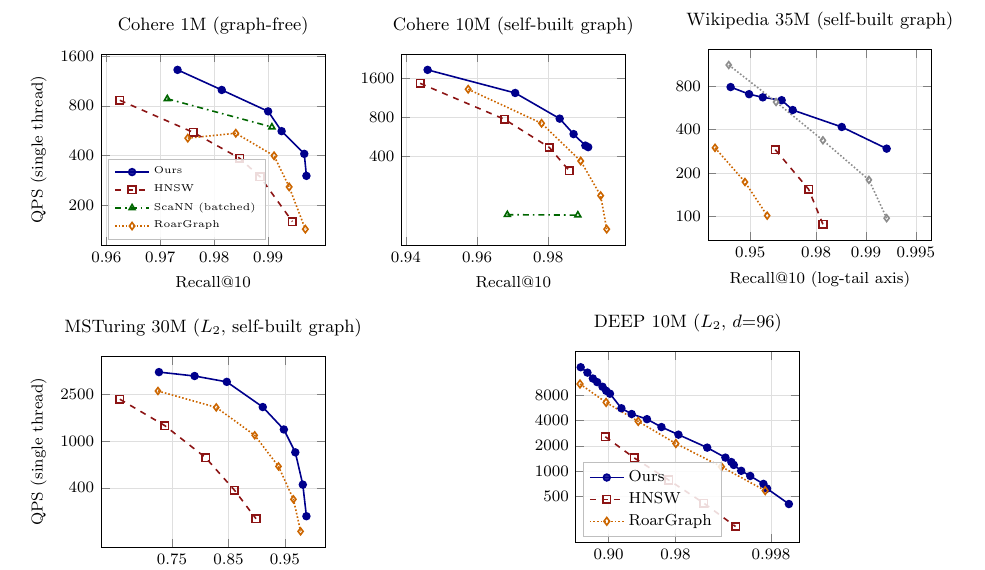
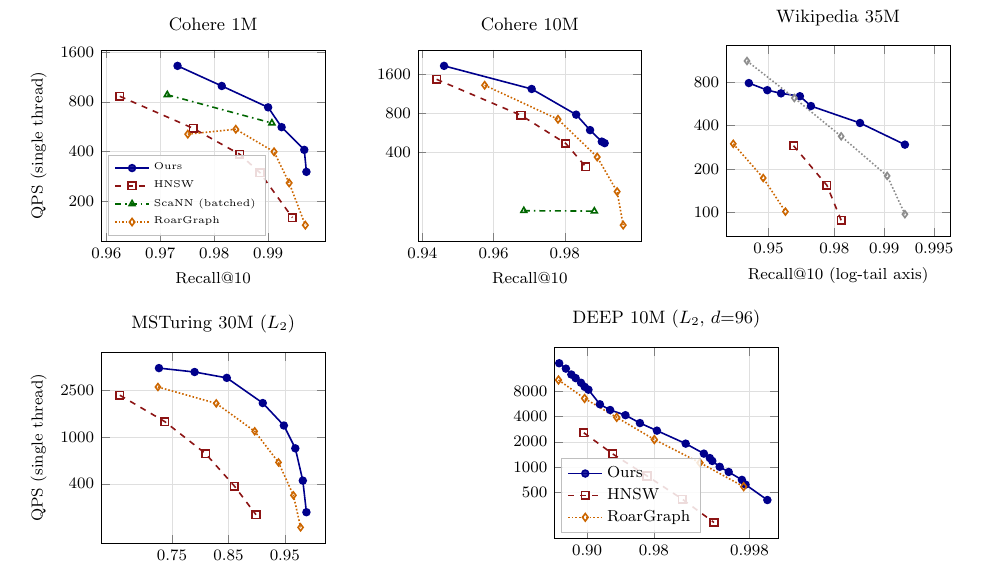
Before and after one commit to thomasahle/genbo, a LaTeX paper (paper_ood.tex): part of page 24 of 30, cut so that both start at the same text. Compiled offline with pdfLaTeX.

Commit message:
Simplify frontier panel titles

```diff
--- a/paper_ood.tex
+++ b/paper_ood.tex
@@ -2044,7 +2044,7 @@ Table~\ref{tab:ablation} isolates each lever's contribution at OOD-10M.
   \begin{tikzpicture}
     \begin{axis}[frontierpanel,
         ymode=log,
-        title={Cohere 1M (graph-free)},
+        title={Cohere 1M},
         ylabel={QPS (single thread)},
         xtick={0.96,0.97,0.98,0.99},
         ytick={200,400,800,1600},
@@ -2063,7 +2063,7 @@ Table~\ref{tab:ablation} isolates each lever's contribution at OOD-10M.
   \begin{tikzpicture}
     \begin{axis}[frontierpanel,
         ymode=log,
-        title={Cohere 10M (self-built graph)},
+        title={Cohere 10M},
         xtick={0.94,0.96,0.98},
         ytick={400,800,1600}]
       \addplot[ours] table[col sep=comma, x=recall, y=qps] {paperdata/cohere10m_ours.csv};
@@ -2076,7 +2076,7 @@ Table~\ref{tab:ablation} isolates each lever's contribution at OOD-10M.
   \begin{tikzpicture}
     \begin{axis}[frontierpanel,
         ymode=log, xmode=log, x dir=reverse,
-        title={Wikipedia 35M (self-built graph)},
+        title={Wikipedia 35M},
         xlabel={Recall@10 (log-tail axis)},
         xmin=0.004, xmax=0.09,
         xtick={0.05,0.02,0.01,0.005},
@@ -2091,7 +2091,7 @@ Table~\ref{tab:ablation} isolates each lever's contribution at OOD-10M.
   \begin{tikzpicture}
     \begin{axis}[frontierpanel,
         ymode=log,
-        title={MSTuring 30M ($L_2$, self-built graph)},
+        title={MSTuring 30M ($L_2$)},
         ylabel={QPS (single thread)},
         xtick={0.75,0.85,0.95},
         ytick={400,1000,2500}]
```
Also changed, not shown: paper_ood.pdf.
